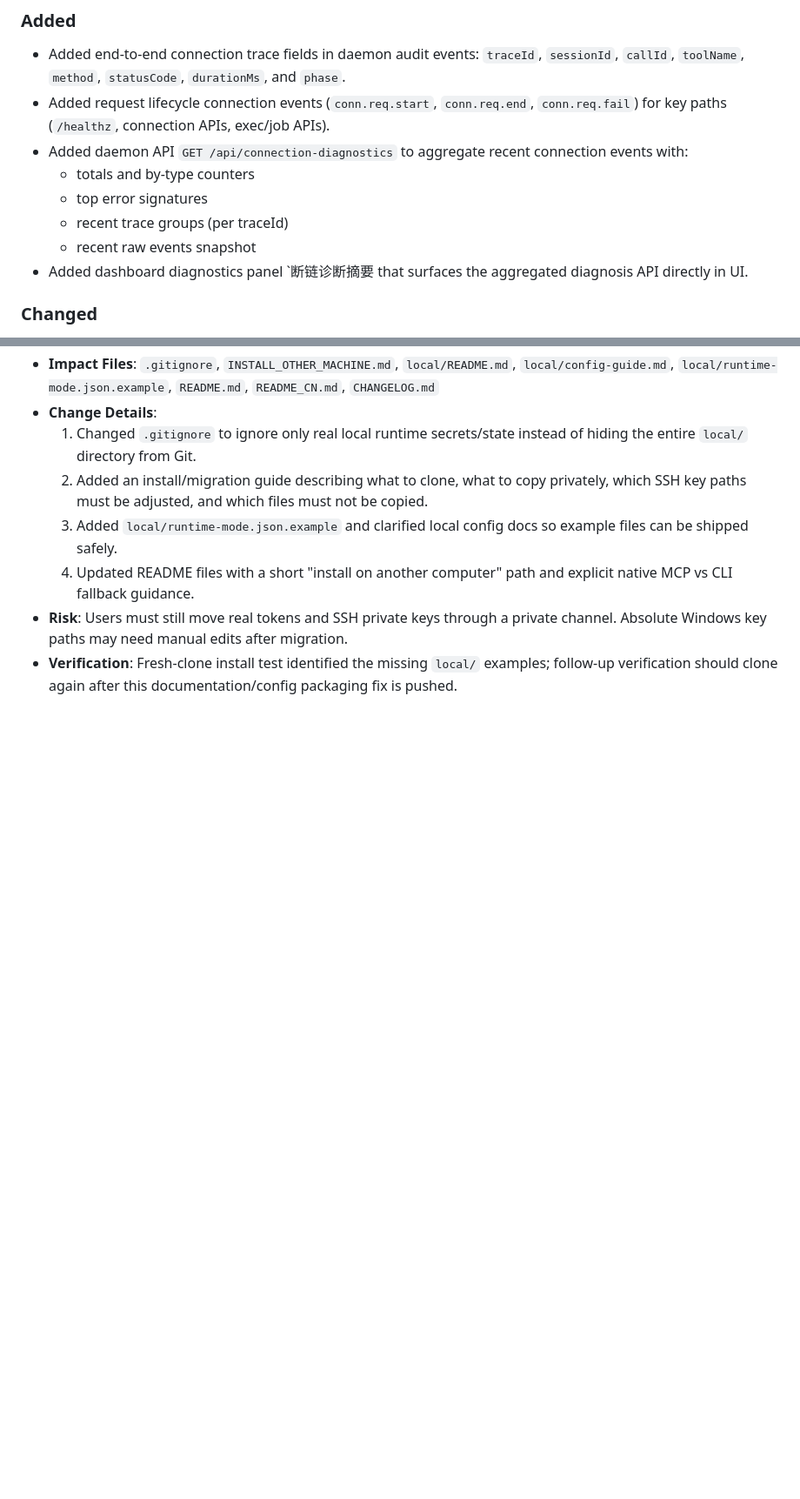
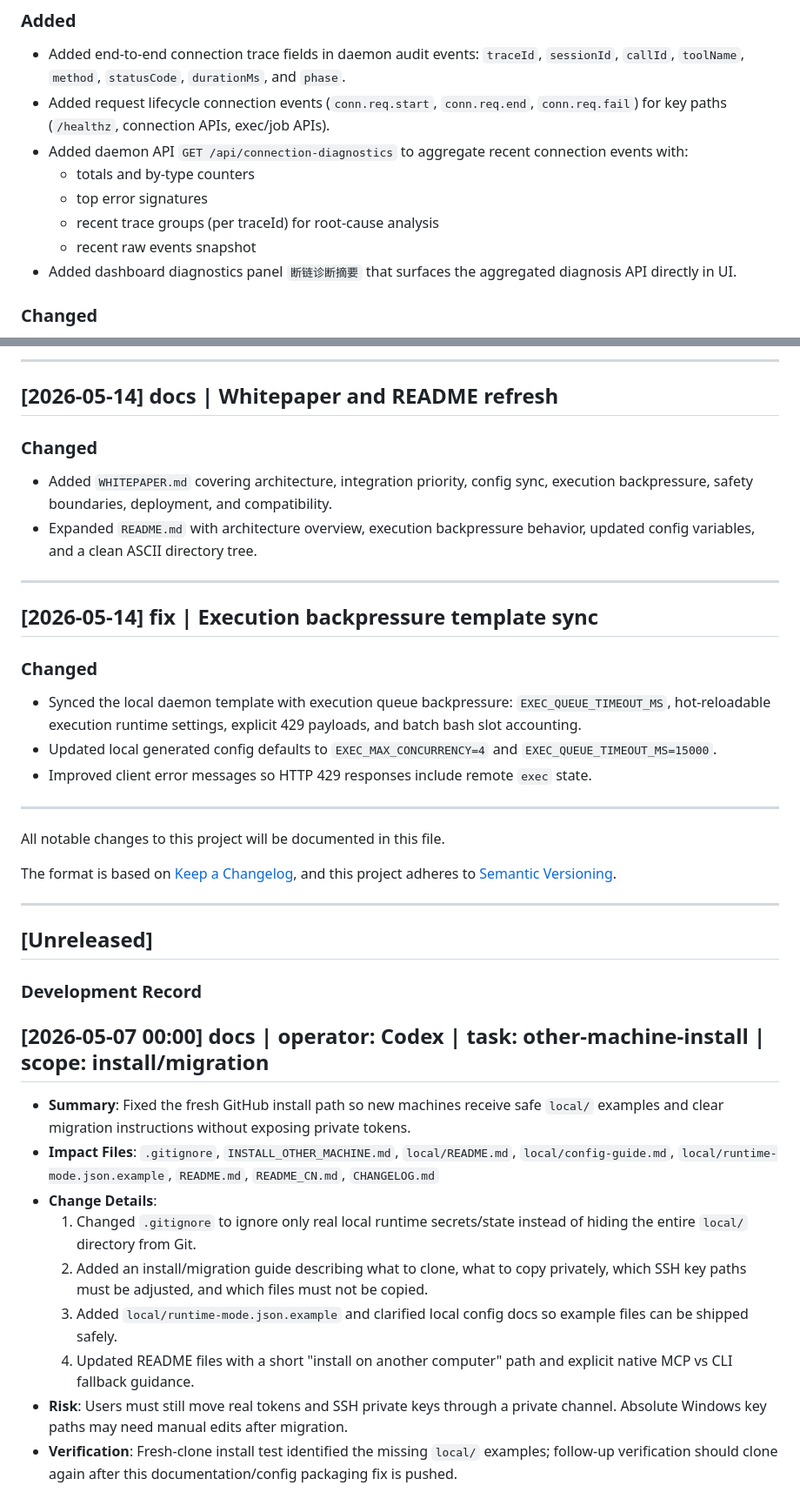
Before and after one commit to knownothing20/AgentPort, a Markdown page: CHANGELOG.md, 2 parts joined by grey strips. Shown at 87% size. Rendered like a GitHub page; blank space fills up the shorter version.

```diff
--- a/CHANGELOG.md
+++ b/CHANGELOG.md
@@ -156,9 +156,9 @@
 - Added daemon API `GET /api/connection-diagnostics` to aggregate recent connection events with:
   - totals and by-type counters
   - top error signatures
-  - recent trace groups (per traceId)
+  - recent trace groups (per traceId) for root-cause analysis
   - recent raw events snapshot
-- Added dashboard diagnostics panel `断链诊断摘要 that surfaces the aggregated diagnosis API directly in UI.
+- Added dashboard diagnostics panel `断链诊断摘要` that surfaces the aggregated diagnosis API directly in UI.
 
 ### Changed
 - Updated dashboard connection troubleshooting flow to include machine-readable diagnosis output in addition to raw error lists.
@@ -221,3 +239,34 @@
+---
+
+## [2026-05-14] docs | Whitepaper and README refresh
+
+### Changed
+- Added `WHITEPAPER.md` covering architecture, integration priority, config sync, execution backpressure, safety boundaries, deployment, and compatibility.
+- Expanded `README.md` with architecture overview, execution backpressure behavior, updated config variables, and a clean ASCII directory tree.
+
+---
+
+## [2026-05-14] fix | Execution backpressure template sync
+
+### Changed
+- Synced the local daemon template with execution queue backpressure: `EXEC_QUEUE_TIMEOUT_MS`, hot-reloadable execution runtime settings, explicit 429 payloads, and batch bash slot accounting.
+- Updated local generated config defaults to `EXEC_MAX_CONCURRENCY=4` and `EXEC_QUEUE_TIMEOUT_MS=15000`.
+- Improved client error messages so HTTP 429 responses include remote `exec` state.
+
+---
+All notable changes to this project will be documented in this file.
+
+The format is based on [Keep a Changelog](https://keepachangelog.com/en/1.0.0/),
+and this project adheres to [Semantic Versioning](https://semver.org/spec/v2.0.0.html).
+
+---
+
+## [Unreleased]
+
+### Development Record
+
+## [2026-05-07 00:00] docs | operator: Codex | task: other-machine-install | scope: install/migration
+- **Summary**: Fixed the fresh GitHub install path so new machines receive safe `local/` examples and clear migration instructions without exposing private tokens.
 - **Impact Files**: `.gitignore`, `INSTALL_OTHER_MACHINE.md`, `local/README.md`, `local/config-guide.md`, `local/runtime-mode.json.example`, `README.md`, `README_CN.md`, `CHANGELOG.md`
 - **Change Details**:
   1. Changed `.gitignore` to ignore only real local runtime secrets/state instead of hiding the entire `local/` directory from Git.
```
Also changed, not shown: other parts of CHANGELOG.md (+45 -27 lines).
